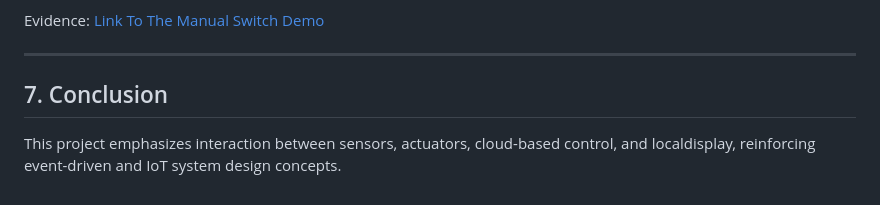
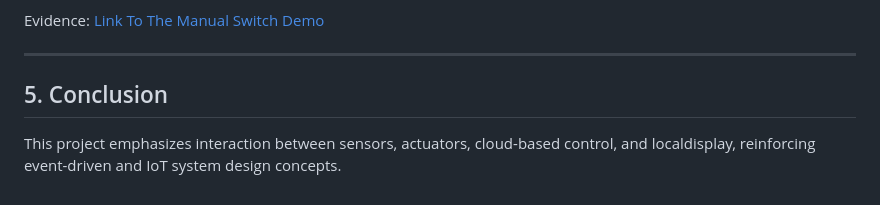
Before and after one commit to ChenChanveasna/spring_2026_iot_003_group_2, a Markdown page: Lab 3/README.md, the part around the change. Rendered like a GitHub page.

Commit message:
Fix conclusion section number in README
Updated section number for the conclusion in README.

```diff
--- a/Lab 3/README.md
+++ b/Lab 3/README.md
@@ -94,5 +94,5 @@ Evidence: [Link To The Manual Switch Demo](https://youtube.com/shorts/vH_d3Og69e
 
 ---
 
-## 7. Conclusion
+## 5. Conclusion
 This project emphasizes interaction between sensors, actuators, cloud-based control, and localdisplay, reinforcing event-driven and IoT system design concepts.
```
